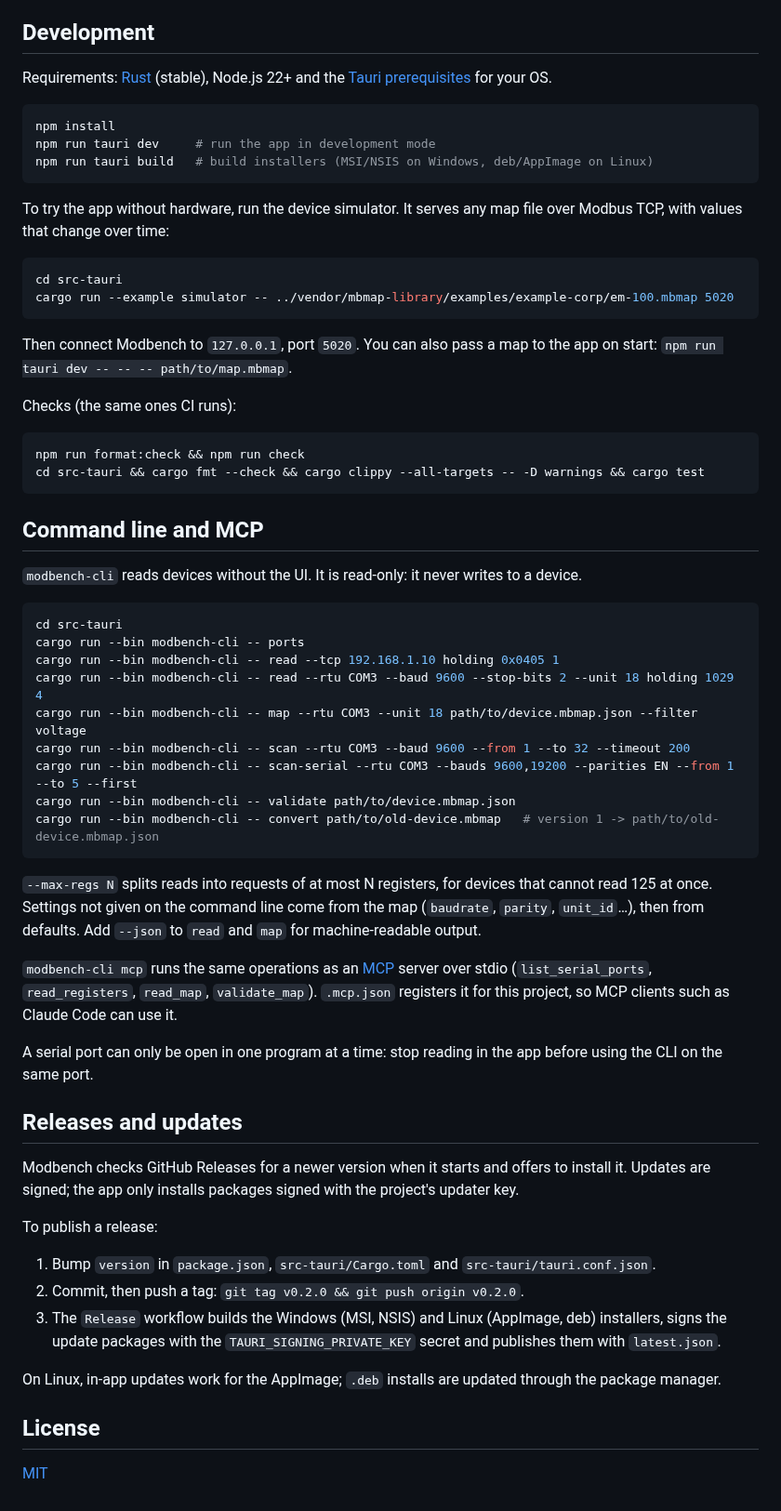
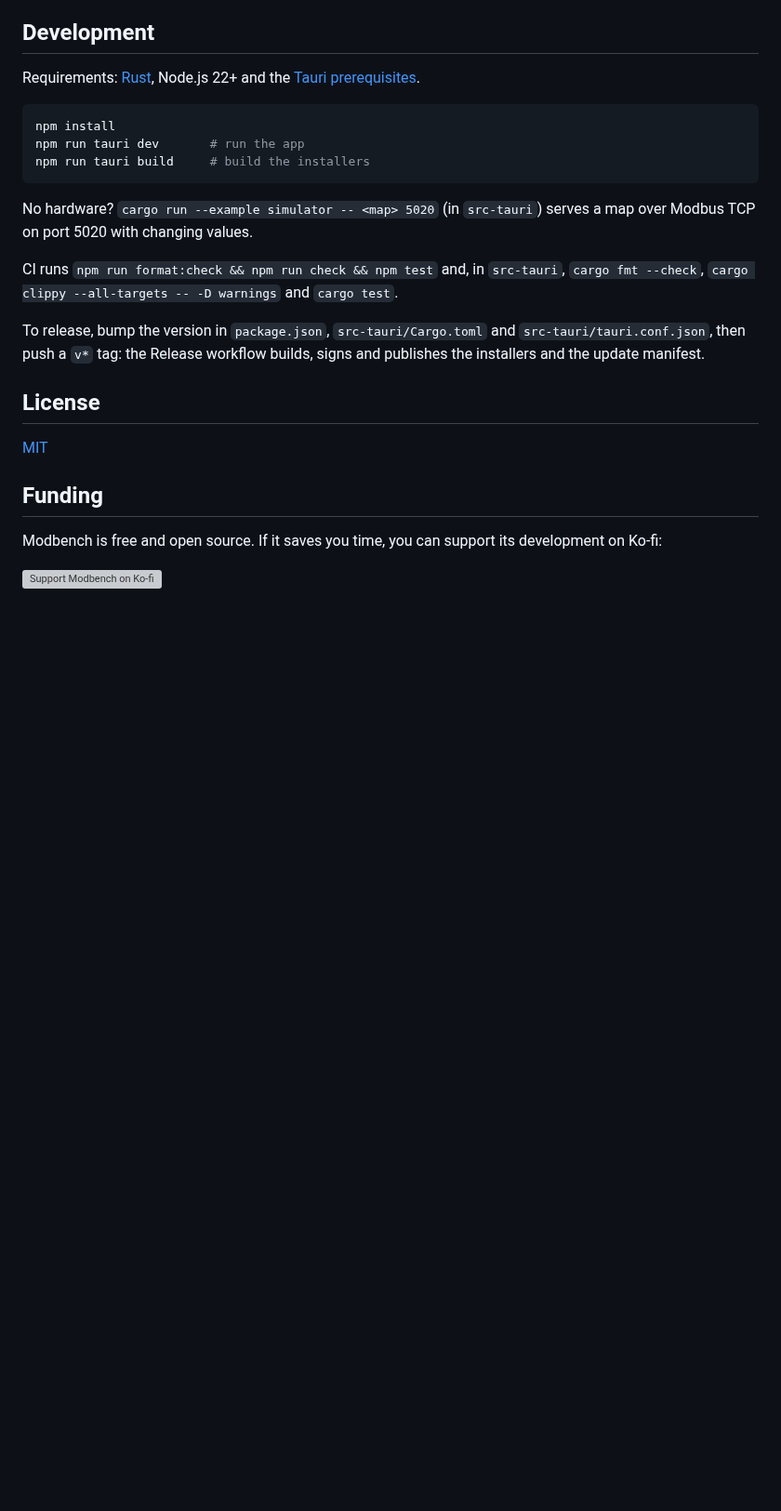
Before and after one commit to nobrega8/modbench, a Markdown page: README.md, the part around one of its changes. Shown at 93% size. Drawn GitHub-style; blank space fills up the shorter version; grey boxes are pictures that could not be loaded.

````diff
--- a/README.md
+++ b/README.md
@@ -86,64 +71,26 @@ A device seen for the first time starts with the registers last used with that m
 
 ## Development
 
-Requirements: [Rust](https://rustup.rs) (stable), Node.js 22+ and the [Tauri prerequisites](https://tauri.app/start/prerequisites/) for your OS.
+Requirements: [Rust](https://rustup.rs), Node.js 22+ and the [Tauri prerequisites](https://tauri.app/start/prerequisites/).
 
 ```sh
 npm install
-npm run tauri dev     # run the app in development mode
-npm run tauri build   # build installers (MSI/NSIS on Windows, deb/AppImage on Linux)
+npm run tauri dev       # run the app
+npm run tauri build     # build the installers
 ```
 
-To try the app without hardware, run the device simulator. It serves any map file over Modbus TCP, with values that change over time:
+No hardware? `cargo run --example simulator -- <map> 5020` (in `src-tauri`) serves a map over Modbus TCP on port 5020 with changing values.
 
-```sh
-cd src-tauri
-cargo run --example simulator -- ../vendor/mbmap-library/examples/example-corp/em-100.mbmap 5020
-```
+CI runs `npm run format:check && npm run check && npm test` and, in `src-tauri`, `cargo fmt --check`, `cargo clippy --all-targets -- -D warnings` and `cargo test`.
 
-Then connect Modbench to `127.0.0.1`, port `5020`. You can also pass a map to the app on start: `npm run tauri dev -- -- -- path/to/map.mbmap`.
-
-Checks (the same ones CI runs):
-
-```sh
-npm run format:check && npm run check
-cd src-tauri && cargo fmt --check && cargo clippy --all-targets -- -D warnings && cargo test
-```
-
-## Command line and MCP
-
-`modbench-cli` reads devices without the UI. It is read-only: it never writes to a device.
-
-```sh
-cd src-tauri
-cargo run --bin modbench-cli -- ports
-cargo run --bin modbench-cli -- read --tcp 192.168.1.10 holding 0x0405 1
-cargo run --bin modbench-cli -- read --rtu COM3 --baud 9600 --stop-bits 2 --unit 18 holding 1029 4
-cargo run --bin modbench-cli -- map --rtu COM3 --unit 18 path/to/device.mbmap.json --filter voltage
-cargo run --bin modbench-cli -- scan --rtu COM3 --baud 9600 --from 1 --to 32 --timeout 200
-cargo run --bin modbench-cli -- scan-serial --rtu COM3 --bauds 9600,19200 --parities EN --from 1 --to 5 --first
-cargo run --bin modbench-cli -- validate path/to/device.mbmap.json
-cargo run --bin modbench-cli -- convert path/to/old-device.mbmap   # version 1 -> path/to/old-device.mbmap.json
-```
-
-`--max-regs N` splits reads into requests of at most N registers, for devices that cannot read 125 at once. Settings not given on the command line come from the map (`baudrate`, `parity`, `unit_id`…), then from defaults. Add `--json` to `read` and `map` for machine-readable output.
-
-`modbench-cli mcp` runs the same operations as an [MCP](https://modelcontextprotocol.io) server over stdio (`list_serial_ports`, `read_registers`, `read_map`, `validate_map`). `.mcp.json` registers it for this project, so MCP clients such as Claude Code can use it.
-
-A serial port can only be open in one program at a time: stop reading in the app before using the CLI on the same port.
-
-## Releases and updates
-
-Modbench checks GitHub Releases for a newer version when it starts and offers to install it. Updates are signed; the app only installs packages signed with the project's updater key.
-
-To publish a release:
-
-1. Bump `version` in `package.json`, `src-tauri/Cargo.toml` and `src-tauri/tauri.conf.json`.
-2. Commit, then push a tag: `git tag v0.2.0 && git push origin v0.2.0`.
-3. The `Release` workflow builds the Windows (MSI, NSIS) and Linux (AppImage, deb) installers, signs the update packages with the `TAURI_SIGNING_PRIVATE_KEY` secret and publishes them with `latest.json`.
-
-On Linux, in-app updates work for the AppImage; `.deb` installs are updated through the package manager.
+To release, bump the version in `package.json`, `src-tauri/Cargo.toml` and `src-tauri/tauri.conf.json`, then push a `v*` tag: the Release workflow builds, signs and publishes the installers and the update manifest.
 
 ## License
 
 [MIT](LICENSE)
+
+## Funding
+
+Modbench is free and open source. If it saves you time, you can support its development on Ko-fi:
+
+<a href="https://ko-fi.com/nobrega"><img src="https://ko-fi.com/img/githubbutton_sm.svg" alt="Support Modbench on Ko-fi" height="36"></a>
````
Also changed, not shown: other parts of README.md (+37 -52 lines), assets/screenshots/chart.png (added), assets/screenshots/device-map-dark.png (added), assets/screenshots/device-map.png (added), assets/screenshots/library.png (added).
